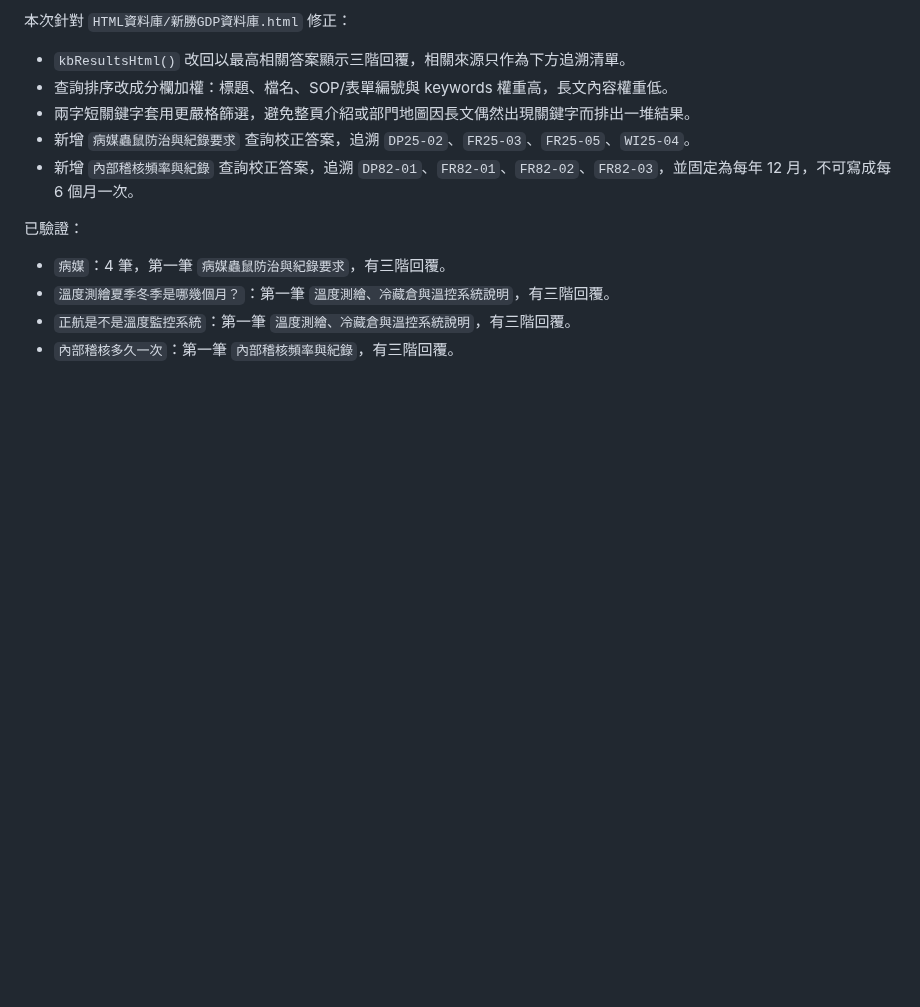
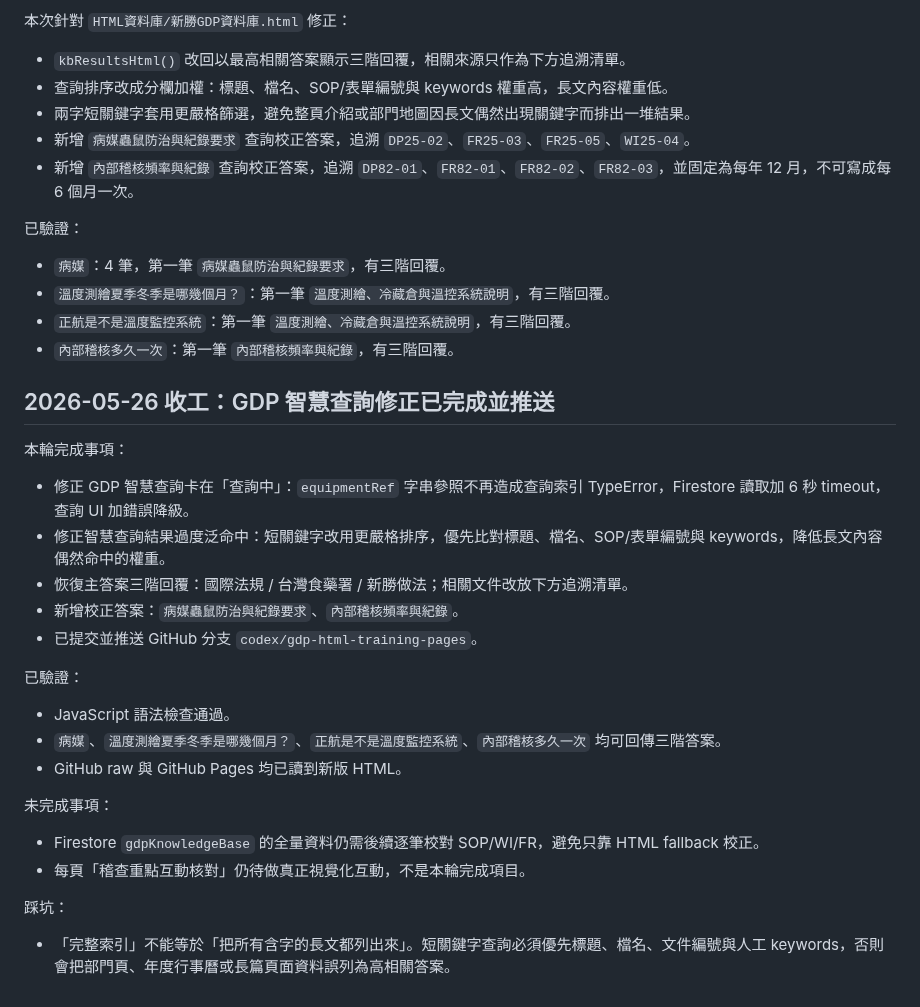
Before and after one commit to N1116839/xinshing-gdp-training, a Markdown page: README_Codex接續.md, the part around the change. Rendered like a GitHub page; blank space fills up the shorter version.

Commit message:
記錄 GDP 智慧查詢收工狀態

```diff
--- a/README_Codex接續.md
+++ b/README_Codex接續.md
@@ -1482,3 +1482,28 @@ GitHub Pages 入口 `index.html` 會導向 `HTML資料庫/新勝GDP資料庫.htm
 - `溫度測繪夏季冬季是哪幾個月？`：第一筆 `溫度測繪、冷藏倉與溫控系統說明`，有三階回覆。
 - `正航是不是溫度監控系統`：第一筆 `溫度測繪、冷藏倉與溫控系統說明`，有三階回覆。
 - `內部稽核多久一次`：第一筆 `內部稽核頻率與紀錄`，有三階回覆。
+
+## 2026-05-26 收工：GDP 智慧查詢修正已完成並推送
+
+本輪完成事項：
+
+- 修正 GDP 智慧查詢卡在「查詢中」：`equipmentRef` 字串參照不再造成查詢索引 TypeError，Firestore 讀取加 6 秒 timeout，查詢 UI 加錯誤降級。
+- 修正智慧查詢結果過度泛命中：短關鍵字改用更嚴格排序，優先比對標題、檔名、SOP/表單編號與 keywords，降低長文內容偶然命中的權重。
+- 恢復主答案三階回覆：國際法規 / 台灣食藥署 / 新勝做法；相關文件改放下方追溯清單。
+- 新增校正答案：`病媒蟲鼠防治與紀錄要求`、`內部稽核頻率與紀錄`。
+- 已提交並推送 GitHub 分支 `codex/gdp-html-training-pages`。
+
+已驗證：
+
+- JavaScript 語法檢查通過。
+- `病媒`、`溫度測繪夏季冬季是哪幾個月？`、`正航是不是溫度監控系統`、`內部稽核多久一次` 均可回傳三階答案。
+- GitHub raw 與 GitHub Pages 均已讀到新版 HTML。
+
+未完成事項：
+
+- Firestore `gdpKnowledgeBase` 的全量資料仍需後續逐筆校對 SOP/WI/FR，避免只靠 HTML fallback 校正。
+- 每頁「稽查重點互動核對」仍待做真正視覺化互動，不是本輪完成項目。
+
+踩坑：
+
+- 「完整索引」不能等於「把所有含字的長文都列出來」。短關鍵字查詢必須優先標題、檔名、文件編號與人工 keywords，否則會把部門頁、年度行事曆或長篇頁面資料誤列為高相關答案。
```
